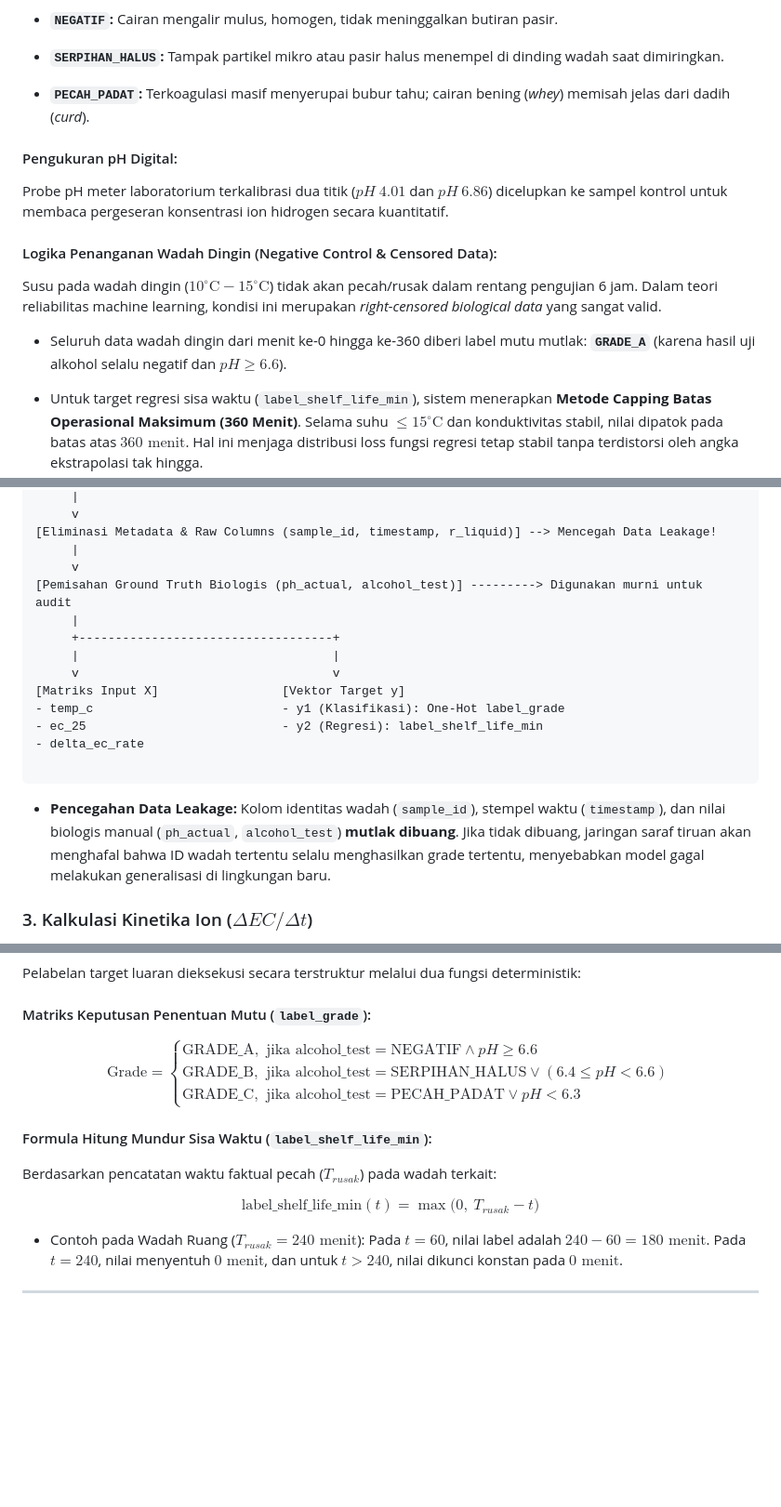
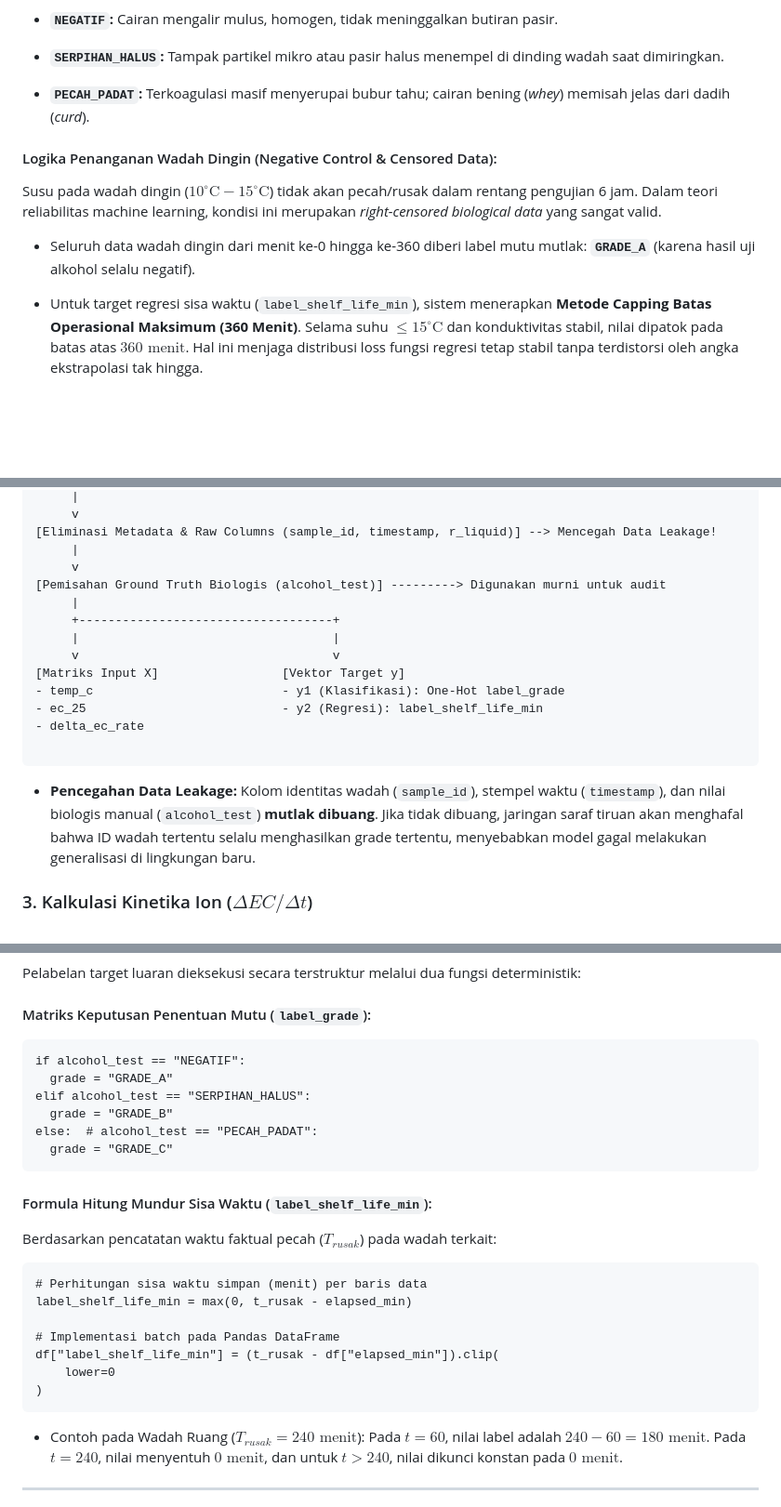
Before and after one commit to ridhoSetia/iot-prediksi-susu, a Markdown page: README.md, 3 parts joined by grey strips. Shown at 93% size. GitHub-like rendering; blank space fills up the shorter version.

Commit message:
perbaiki readme: pengujian kini tidak membutuhkan nilai pH

````diff
--- a/README.md
+++ b/README.md
@@ -326,15 +326,11 @@ Label biologis mutlak (*ground truth*) diuji secara paralel setiap **30 menit**
 
 
 
-#### Pengukuran pH Digital:
-
-Probe pH meter laboratorium terkalibrasi dua titik ($pH\ 4.01$ dan $pH\ 6.86$) dicelupkan ke sampel kontrol untuk membaca pergeseran konsentrasi ion hidrogen secara kuantitatif.
-
 #### Logika Penanganan Wadah Dingin (Negative Control & Censored Data):
 
 Susu pada wadah dingin ($10^\circ\text{C} - 15^\circ\text{C}$) tidak akan pecah/rusak dalam rentang pengujian 6 jam. Dalam teori reliabilitas machine learning, kondisi ini merupakan *right-censored biological data* yang sangat valid.
 
-* Seluruh data wadah dingin dari menit ke-0 hingga ke-360 diberi label mutu mutlak: **`GRADE_A`** (karena hasil uji alkohol selalu negatif dan $pH \ge 6.6$).
+* Seluruh data wadah dingin dari menit ke-0 hingga ke-360 diberi label mutu mutlak: **`GRADE_A`** (karena hasil uji alkohol selalu negatif).
 
 
 * Untuk target regresi sisa waktu (`label_shelf_life_min`), sistem menerapkan **Metode Capping Batas Operasional Maksimum (360 Menit)**. Selama suhu $\le 15^\circ\text{C}$ dan konduktivitas stabil, nilai dipatok pada batas atas $360\text{ menit}$. Hal ini menjaga distribusi loss fungsi regresi tetap stabil tanpa terdistorsi oleh angka ekstrapolasi tak hingga.
@@ -387,7 +382,7 @@ Sebelum dataset disalurkan ke pipeline model, proses pembersihan dijalankan deng
 [Eliminasi Metadata & Raw Columns (sample_id, timestamp, r_liquid)] --> Mencegah Data Leakage!
      |
      v
-[Pemisahan Ground Truth Biologis (ph_actual, alcohol_test)] ---------> Digunakan murni untuk audit
+[Pemisahan Ground Truth Biologis (alcohol_test)] ---------> Digunakan murni untuk audit
      |
      +-----------------------------------+
      |                                   |
@@ -399,7 +394,7 @@ Sebelum dataset disalurkan ke pipeline model, proses pembersihan dijalankan deng
 
 ```
 
-* **Pencegahan Data Leakage:** Kolom identitas wadah (`sample_id`), stempel waktu (`timestamp`), dan nilai biologis manual (`ph_actual`, `alcohol_test`) **mutlak dibuang**. Jika tidak dibuang, jaringan saraf tiruan akan menghafal bahwa ID wadah tertentu selalu menghasilkan grade tertentu, menyebabkan model gagal melakukan generalisasi di lingkungan baru.
+* **Pencegahan Data Leakage:** Kolom identitas wadah (`sample_id`), stempel waktu (`timestamp`), dan nilai biologis manual (`alcohol_test`) **mutlak dibuang**. Jika tidak dibuang, jaringan saraf tiruan akan menghafal bahwa ID wadah tertentu selalu menghasilkan grade tertentu, menyebabkan model gagal melakukan generalisasi di lingkungan baru.
 
 
 
@@ -475,13 +470,28 @@ Pelabelan target luaran dieksekusi secara terstruktur melalui dua fungsi determi
 
 #### Matriks Keputusan Penentuan Mutu (`label_grade`):
 
-$$\text{Grade} = \begin{cases}  \text{GRADE\_A}, & \text{jika } \text{alcohol\_test} = \text{NEGATIF} \land pH \ge 6.6 \\  \text{GRADE\_B}, & \text{jika } \text{alcohol\_test} = \text{SERPIHAN\_HALUS} \lor (6.4 \le pH < 6.6) \\  \text{GRADE\_C}, & \text{jika } \text{alcohol\_test} = \text{PECAH\_PADAT} \lor pH < 6.3  \end{cases}$$
+```
+if alcohol_test == "NEGATIF":
+  grade = "GRADE_A"
+elif alcohol_test == "SERPIHAN_HALUS":
+  grade = "GRADE_B"
+else:  # alcohol_test == "PECAH_PADAT":
+  grade = "GRADE_C"
+```
 
 #### Formula Hitung Mundur Sisa Waktu (`label_shelf_life_min`):
 
 Berdasarkan pencatatan waktu faktual pecah ($T_{rusak}$) pada wadah terkait:
 
-$$\text{label\_shelf\_life\_min}(t) = \max\Big(0, \ T_{rusak} - t\Big)$$
+```
+# Perhitungan sisa waktu simpan (menit) per baris data
+label_shelf_life_min = max(0, t_rusak - elapsed_min)
+
+# Implementasi batch pada Pandas DataFrame
+df["label_shelf_life_min"] = (t_rusak - df["elapsed_min"]).clip(
+    lower=0
+)
+```
 
 * Contoh pada Wadah Ruang ($T_{rusak} = 240\text{ menit}$): Pada $t = 60$, nilai label adalah $240 - 60 = 180\text{ menit}$. Pada $t = 240$, nilai menyentuh $0\text{ menit}$, dan untuk $t > 240$, nilai dikunci konstan pada $0\text{ menit}$.
 
````
Also changed, not shown: other parts of README.md (+2 -3 lines).
